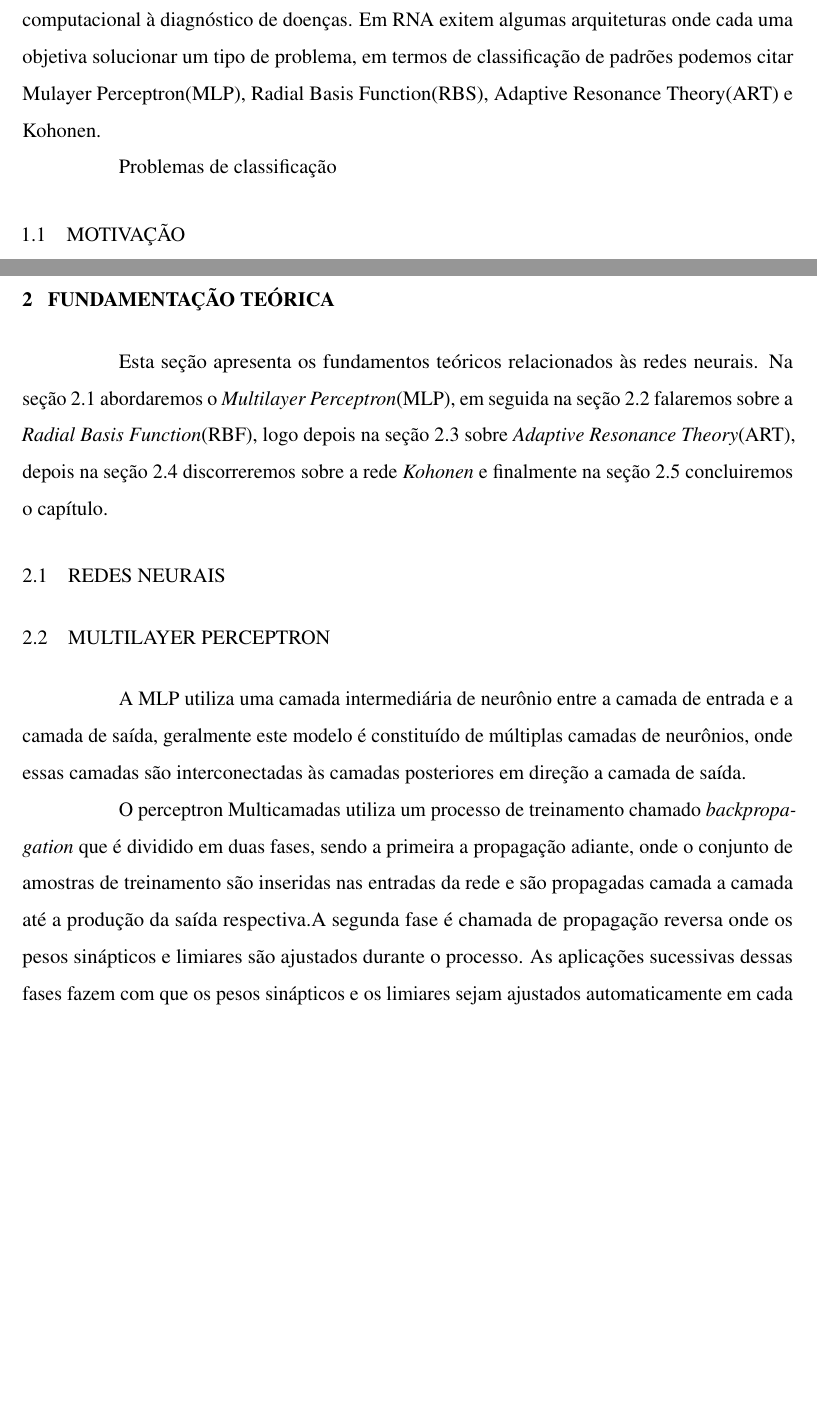
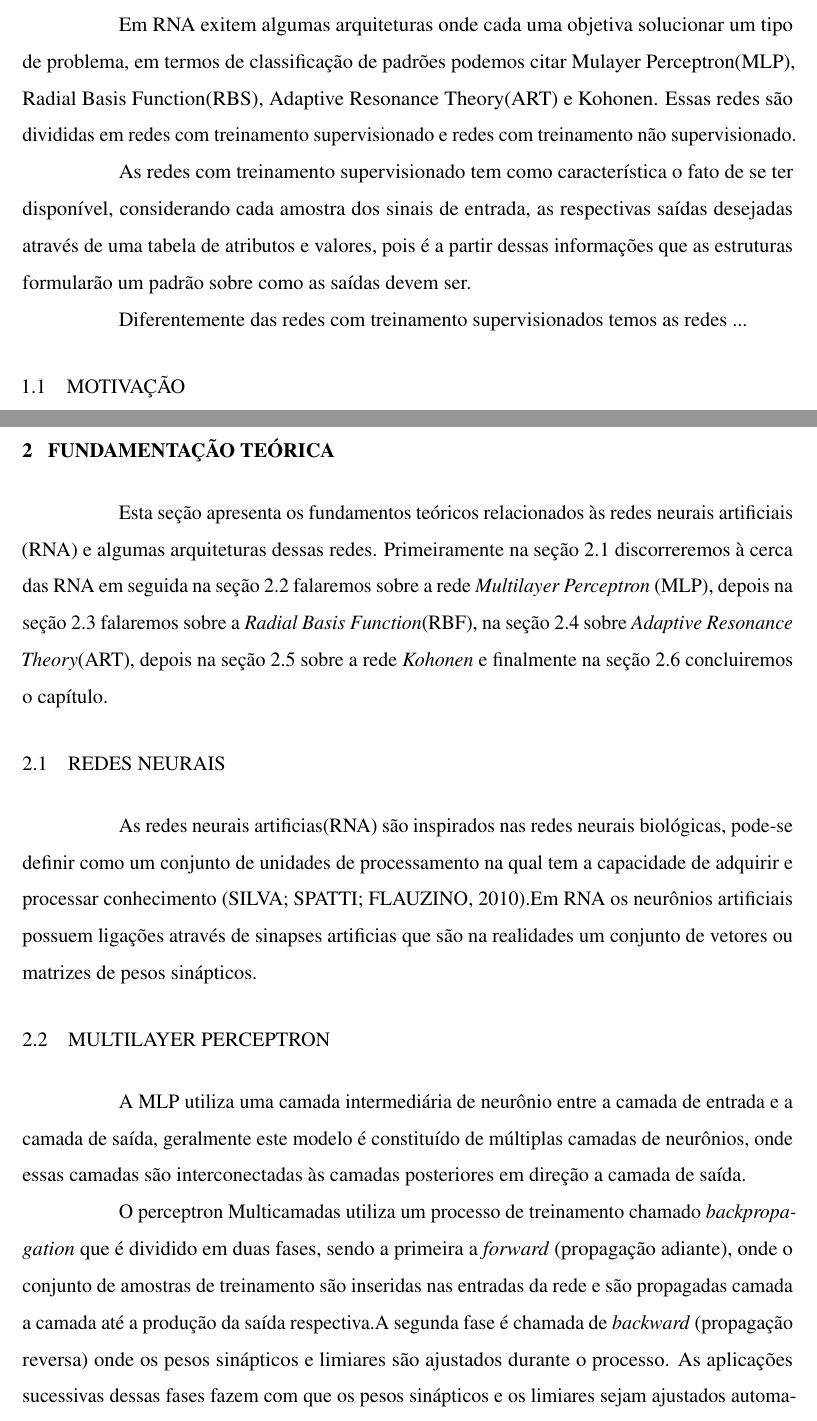
Before and after one commit to jaferdaltro/tcc, a LaTeX thesis (documento.tex, which reads elementos-pre-textuais/lista-de-abreviaturas-e-siglas.tex, elementos-textuais/fundamentacao-teorica.tex, elementos-textuais/introducao.tex): two parts of pages 20 and 21 of 35 before the commit and two parts of pages 20 and 21 of 36 after it, joined at a grey line, cut so that both start at the same text, the shorter picture padded with empty space. Compiled offline with pdfLaTeX.

Commit message:
Iniciado a introdução e feita algumas alterações no referencial teórico

```diff
--- a/elementos-pre-textuais/lista-de-abreviaturas-e-siglas.tex
+++ b/elementos-pre-textuais/lista-de-abreviaturas-e-siglas.tex
@@ -1,3 +1,5 @@
 \newacronym{MLP}{MLP}{Multilayer Perceptron}
 \newacronym{RBF}{RBF}{Radial Basis Function}
 \newacronym{ART}{ART}{Adaptive Resonance Theory}
+\newacronym{RNAs}{RNAs}{Redes Neurais Artificials}
+\newacronym{RNA}{RNA}{Rede Neural Artificial}
--- a/elementos-textuais/fundamentacao-teorica.tex
+++ b/elementos-textuais/fundamentacao-teorica.tex
@@ -2,10 +2,17 @@
 \label{cap:fundamentacao-teorica}
 
 Esta seção apresenta os fundamentos teóricos relacionados às redes
-neurais. Na seção 2.1 abordaremos o \textit{Multilayer Perceptron}(MLP), em seguida na seção 2.2 falaremos sobre a \textit{Radial Basis Function}(RBF), logo depois na seção 2.3 sobre \textit{Adaptive Resonance Theory}(ART), depois na seção 2.4 discorreremos sobre a rede \textit{Kohonen} e finalmente na seção 2.5 concluiremos o capítulo.
+neurais artificiais (RNA) e algumas arquiteturas dessas redes. Primeiramente na seção 2.1 discorreremos à cerca das RNA em seguida na seção 2.2 falaremos sobre a rede \textit{Multilayer Perceptron} (MLP), depois na seção 2.3 falaremos sobre a \textit{Radial Basis Function}(RBF), na seção 2.4 sobre \textit{Adaptive Resonance Theory}(ART), depois na seção 2.5 sobre a rede \textit{Kohonen} e finalmente na seção 2.6 concluiremos o capítulo.
 
 \section{Redes Neurais}
 \label{sec:redes-neurais}
+
+As redes neurais artificias(RNA) são inspirados nas redes neurais biológicas, pode-se definir como um conjunto de unidades de processamento na qual tem a capacidade de adquirir e processar conhecimento \cite{silva2010redes}.Em RNA os neurônios artificiais possuem ligações através de sinapses artificias que são na realidades um conjunto de vetores ou matrizes de pesos sinápticos.
+
+
+
+
+
 
 
 
@@ -14,7 +21,7 @@ neurais. Na seção 2.1 abordaremos o \textit{Multilayer Perceptron}(MLP), em se
 
 A MLP utiliza uma camada intermediária de neurônio entre a camada de entrada e a camada de saída, geralmente este modelo é constituído de múltiplas camadas de neurônios, onde essas camadas são interconectadas às camadas posteriores em direção a camada de saída.
 
-O perceptron Multicamadas utiliza um processo de treinamento chamado \textit{backpropagation} que é dividido em duas fases, sendo a primeira a propagação adiante, onde o conjunto de amostras de treinamento são inseridas nas entradas da rede e são propagadas camada a camada até a produção da saída respectiva.A segunda fase é chamada de propagação reversa onde os pesos sinápticos e limiares são ajustados durante o processo.
+O perceptron Multicamadas utiliza um processo de treinamento chamado \textit{backpropagation} que é dividido em duas fases, sendo a primeira a \textit{forward} (propagação adiante), onde o conjunto de amostras de treinamento são inseridas nas entradas da rede e são propagadas camada a camada até a produção da saída respectiva.A segunda fase é chamada de \textit{backward} (propagação reversa) onde os pesos sinápticos e limiares são ajustados durante o processo.
  As aplicações sucessivas dessas fases fazem com que os pesos sinápticos e os limiares sejam ajustados automaticamente em cada iteração, implicando-se gradativa diminuição da soma dos erros produzidos pelas respostas da rede frente aquelas desejadas
 
 
--- a/elementos-textuais/introducao.tex
+++ b/elementos-textuais/introducao.tex
@@ -1,12 +1,14 @@
 \chapter{Introdução}
 \label{cap:introducao}
-A maioria dos problemas que exigem classificação, reconhecimento, controle, identificação,
-previsão, entre outros, onde a utilização de inteligência é exigida, o uso das Redes
-Neurais Artificiais(RNA) tem se mostrado uma poderosa ferramenta. Segundo \citeonline{silva2010redes} RNA vem sendo utilizada em diversas áreas, desde problemas de otimização computacional à diagnóstico
-de doenças. Em RNA exitem algumas arquiteturas onde cada uma objetiva
-solucionar um tipo de problema, em termos de classificação de padrões podemos citar Mulayer Perceptron(MLP), Radial Basis Function(RBS), Adaptive Resonance Theory(ART) e Kohonen.
+A maioria dos problemas que exigem classificação, reconhecimento, controle, identificação, previsão, entre outros, onde a utilização de inteligência é exigida, o uso das Redes Neurais Artificiais(RNA) tem se mostrado uma poderosa ferramenta. Segundo \citeonline{silva2010redes} RNA vem sendo utilizada em diversas áreas, desde problemas de otimização computacional à diagnóstico de doenças.
 
-Problemas de classificação
+Em RNA exitem algumas arquiteturas onde cada uma objetiva solucionar um tipo de problema, em termos de classificação de padrões podemos citar Mulayer Perceptron(MLP), Radial Basis Function(RBS), Adaptive Resonance Theory(ART) e Kohonen. Essas redes são divididas em redes com treinamento supervisionado e redes com treinamento não supervisionado.
+
+ As redes com treinamento supervisionado tem como característica o fato de se ter disponível, considerando cada amostra dos sinais de entrada, as respectivas saídas desejadas através de uma tabela de atributos e valores, pois é a partir dessas informações que as estruturas formularão um padrão sobre como as saídas devem ser.
+
+ Diferentemente das redes com treinamento supervisionados temos as redes ...
+
+
 
 
 \section{Motivação}
```
Also changed, not shown: elementos-pre-textuais/epigrafe.tex (+5 -2 lines), elementos-textuais/trabalhos-relacionados.tex (+1 -1 lines), documento.pdf, figuras/figura-1.jpg (deleted), figuras/figura-2.jpg (deleted), figuras/figura-3.png (deleted), figuras/neuronio.jpg (added), figuras/uecetex2-logo.png (deleted), 10 other files.
